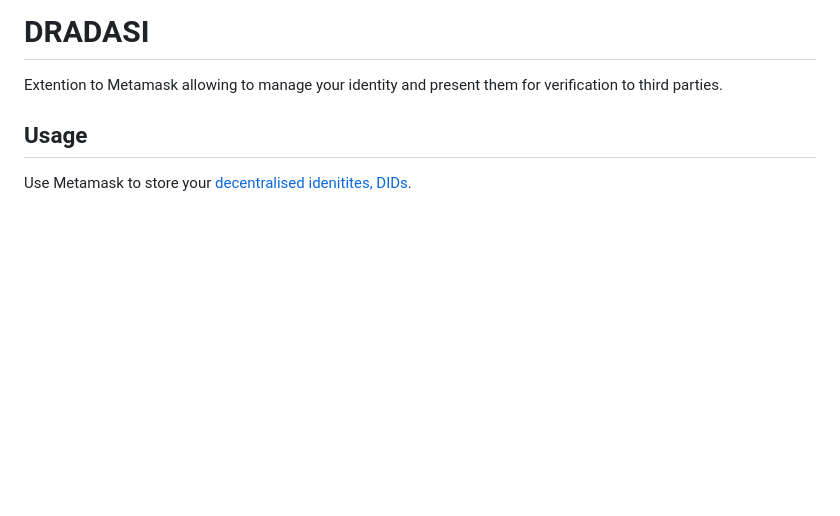
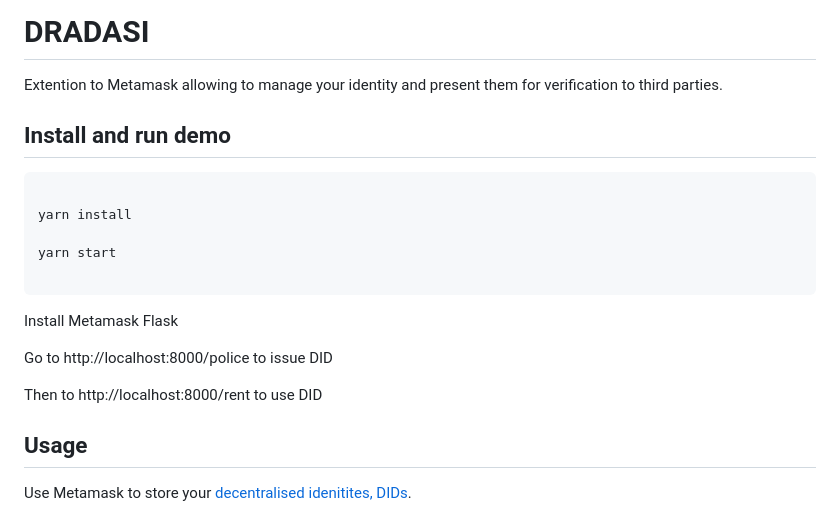
Before and after one commit to bitquery/dradasi, a Markdown page: README.md, the part around the change. Rendered like a GitHub page; blank space fills up the shorter version.

Commit message:
added how to run

````diff
--- a/README.md
+++ b/README.md
@@ -2,6 +2,22 @@
 
 Extention to Metamask allowing to manage your identity and present them
 for verification to third parties.
+
+## Install and run demo
+
+```bash
+
+yarn install
+
+yarn start
+
+```
+
+Install Metamask Flask
+
+Go to http://localhost:8000/police to issue DID
+
+Then to http://localhost:8000/rent to use DID
 
 ## Usage
 
````
